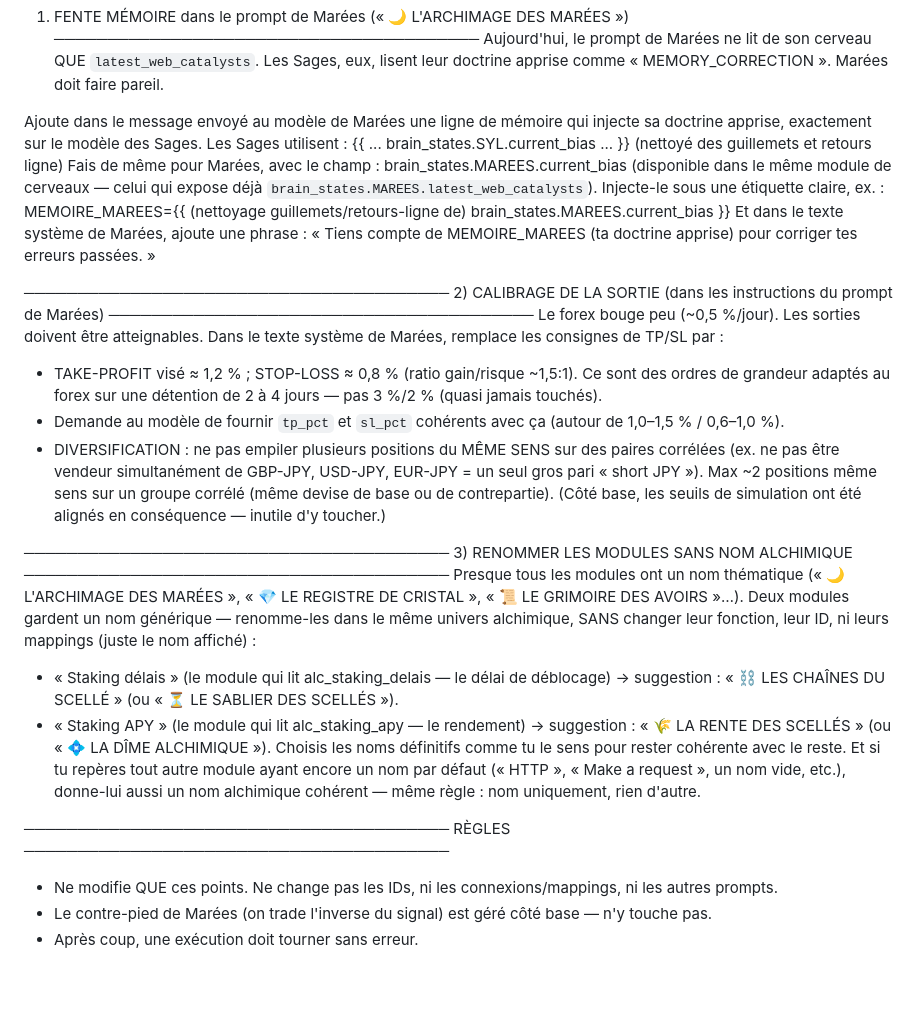
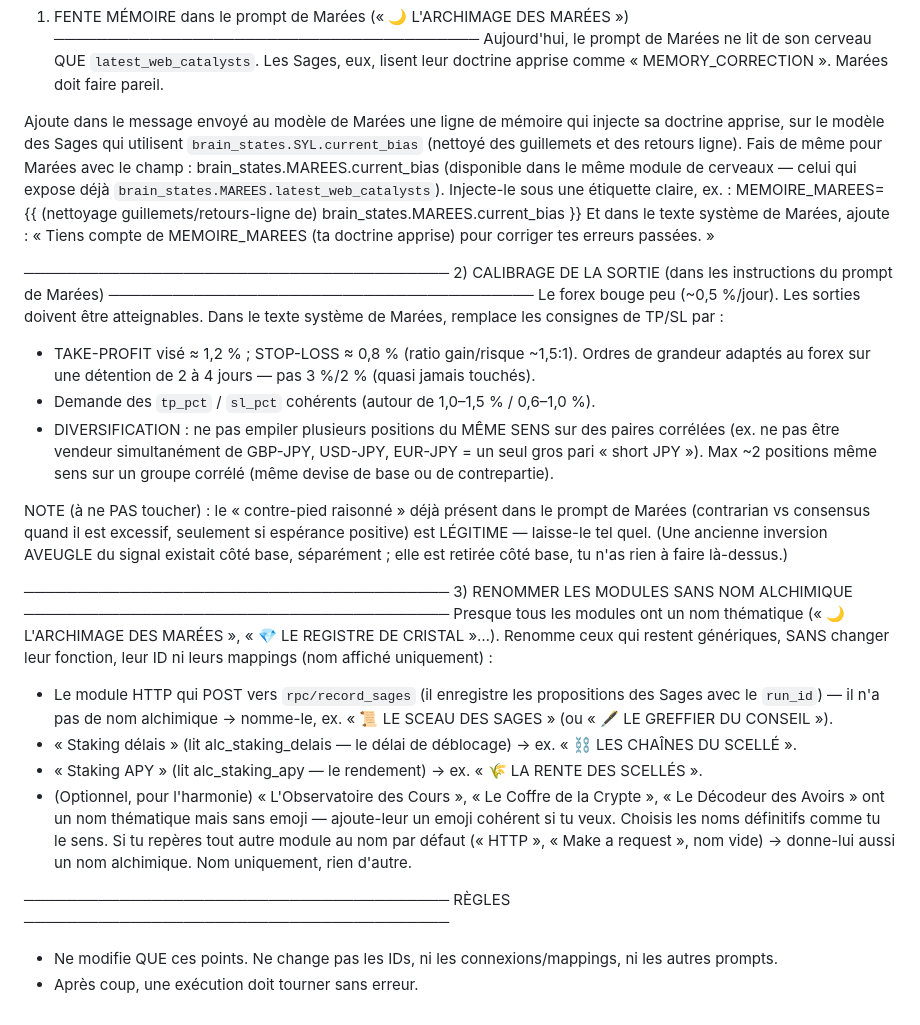
Before and after one commit to chachou8106-blip/opus-2050-dashboard, a Markdown page: docs/decisions/PROMPT-MAIA-MAREES-2026-08-15.md, the part around the change. Rendered like a GitHub page; blank space fills up the shorter version.

Commit message:
Prompt Maia Marees v2: corrige le contre-pied (2 couches distinctes), ajoute renommage module record_sages
Co-Authored-By: Claude Opus 4.8 <noreply@anthropic.com>
Claude-Session: https://claude.ai/code/session_01L34tujuX3cuwkwjaECEGLA

```diff
--- a/docs/decisions/PROMPT-MAIA-MAREES-2026-08-15.md
+++ b/docs/decisions/PROMPT-MAIA-MAREES-2026-08-15.md
@@ -11,47 +11,50 @@ Aujourd'hui, le prompt de Marées ne lit de son cerveau QUE `latest_web_catalyst
 lisent leur doctrine apprise comme « MEMORY_CORRECTION ». Marées doit faire pareil.
 
 Ajoute dans le message envoyé au modèle de Marées une ligne de mémoire qui injecte sa doctrine apprise,
-exactement sur le modèle des Sages. Les Sages utilisent :
-   {{ ... brain_states.SYL.current_bias ... }}  (nettoyé des guillemets et retours ligne)
-Fais de même pour Marées, avec le champ :
+sur le modèle des Sages qui utilisent `brain_states.SYL.current_bias` (nettoyé des guillemets et des
+retours ligne). Fais de même pour Marées avec le champ :
    brain_states.MAREES.current_bias
 (disponible dans le même module de cerveaux — celui qui expose déjà `brain_states.MAREES.latest_web_catalysts`).
 Injecte-le sous une étiquette claire, ex. :
    MEMOIRE_MAREES={{ (nettoyage guillemets/retours-ligne de) brain_states.MAREES.current_bias }}
-Et dans le texte système de Marées, ajoute une phrase : « Tiens compte de MEMOIRE_MAREES (ta doctrine
-apprise) pour corriger tes erreurs passées. »
+Et dans le texte système de Marées, ajoute : « Tiens compte de MEMOIRE_MAREES (ta doctrine apprise)
+pour corriger tes erreurs passées. »
 
 ────────────────────────────────────────
 2) CALIBRAGE DE LA SORTIE (dans les instructions du prompt de Marées)
 ────────────────────────────────────────
 Le forex bouge peu (~0,5 %/jour). Les sorties doivent être atteignables. Dans le texte système de
 Marées, remplace les consignes de TP/SL par :
-- TAKE-PROFIT visé ≈ 1,2 % ; STOP-LOSS ≈ 0,8 % (ratio gain/risque ~1,5:1). Ce sont des ordres de
-  grandeur adaptés au forex sur une détention de 2 à 4 jours — pas 3 %/2 % (quasi jamais touchés).
-- Demande au modèle de fournir `tp_pct` et `sl_pct` cohérents avec ça (autour de 1,0–1,5 % / 0,6–1,0 %).
+- TAKE-PROFIT visé ≈ 1,2 % ; STOP-LOSS ≈ 0,8 % (ratio gain/risque ~1,5:1). Ordres de grandeur adaptés
+  au forex sur une détention de 2 à 4 jours — pas 3 %/2 % (quasi jamais touchés).
+- Demande des `tp_pct` / `sl_pct` cohérents (autour de 1,0–1,5 % / 0,6–1,0 %).
 - DIVERSIFICATION : ne pas empiler plusieurs positions du MÊME SENS sur des paires corrélées (ex. ne
   pas être vendeur simultanément de GBP-JPY, USD-JPY, EUR-JPY = un seul gros pari « short JPY »).
   Max ~2 positions même sens sur un groupe corrélé (même devise de base ou de contrepartie).
-(Côté base, les seuils de simulation ont été alignés en conséquence — inutile d'y toucher.)
+
+NOTE (à ne PAS toucher) : le « contre-pied raisonné » déjà présent dans le prompt de Marées (contrarian
+vs consensus quand il est excessif, seulement si espérance positive) est LÉGITIME — laisse-le tel quel.
+(Une ancienne inversion AVEUGLE du signal existait côté base, séparément ; elle est retirée côté base,
+tu n'as rien à faire là-dessus.)
 
 ────────────────────────────────────────
 3) RENOMMER LES MODULES SANS NOM ALCHIMIQUE
 ────────────────────────────────────────
 Presque tous les modules ont un nom thématique (« 🌙 L'ARCHIMAGE DES MARÉES », « 💎 LE REGISTRE DE
-CRISTAL », « 📜 LE GRIMOIRE DES AVOIRS »…). Deux modules gardent un nom générique — renomme-les dans
-le même univers alchimique, SANS changer leur fonction, leur ID, ni leurs mappings (juste le nom
-affiché) :
-- « Staking délais » (le module qui lit alc_staking_delais — le délai de déblocage) →
-  suggestion : « ⛓️ LES CHAÎNES DU SCELLÉ » (ou « ⏳ LE SABLIER DES SCELLÉS »).
-- « Staking APY » (le module qui lit alc_staking_apy — le rendement) →
-  suggestion : « 🌾 LA RENTE DES SCELLÉS » (ou « 💠 LA DÎME ALCHIMIQUE »).
-Choisis les noms définitifs comme tu le sens pour rester cohérente avec le reste. Et si tu repères
-tout autre module ayant encore un nom par défaut (« HTTP », « Make a request », un nom vide, etc.),
-donne-lui aussi un nom alchimique cohérent — même règle : nom uniquement, rien d'autre.
+CRISTAL »…). Renomme ceux qui restent génériques, SANS changer leur fonction, leur ID ni leurs mappings
+(nom affiché uniquement) :
+- Le module HTTP qui POST vers `rpc/record_sages` (il enregistre les propositions des Sages avec le
+  `run_id`) — il n'a pas de nom alchimique → nomme-le, ex. « 📜 LE SCEAU DES SAGES » (ou « 🖋️ LE GREFFIER
+  DU CONSEIL »).
+- « Staking délais » (lit alc_staking_delais — le délai de déblocage) → ex. « ⛓️ LES CHAÎNES DU SCELLÉ ».
+- « Staking APY » (lit alc_staking_apy — le rendement) → ex. « 🌾 LA RENTE DES SCELLÉS ».
+- (Optionnel, pour l'harmonie) « L'Observatoire des Cours », « Le Coffre de la Crypte », « Le Décodeur
+  des Avoirs » ont un nom thématique mais sans emoji — ajoute-leur un emoji cohérent si tu veux.
+Choisis les noms définitifs comme tu le sens. Si tu repères tout autre module au nom par défaut
+(« HTTP », « Make a request », nom vide) → donne-lui aussi un nom alchimique. Nom uniquement, rien d'autre.
 
 ────────────────────────────────────────
 RÈGLES
 ────────────────────────────────────────
 - Ne modifie QUE ces points. Ne change pas les IDs, ni les connexions/mappings, ni les autres prompts.
-- Le contre-pied de Marées (on trade l'inverse du signal) est géré côté base — n'y touche pas.
 - Après coup, une exécution doit tourner sans erreur.
```
